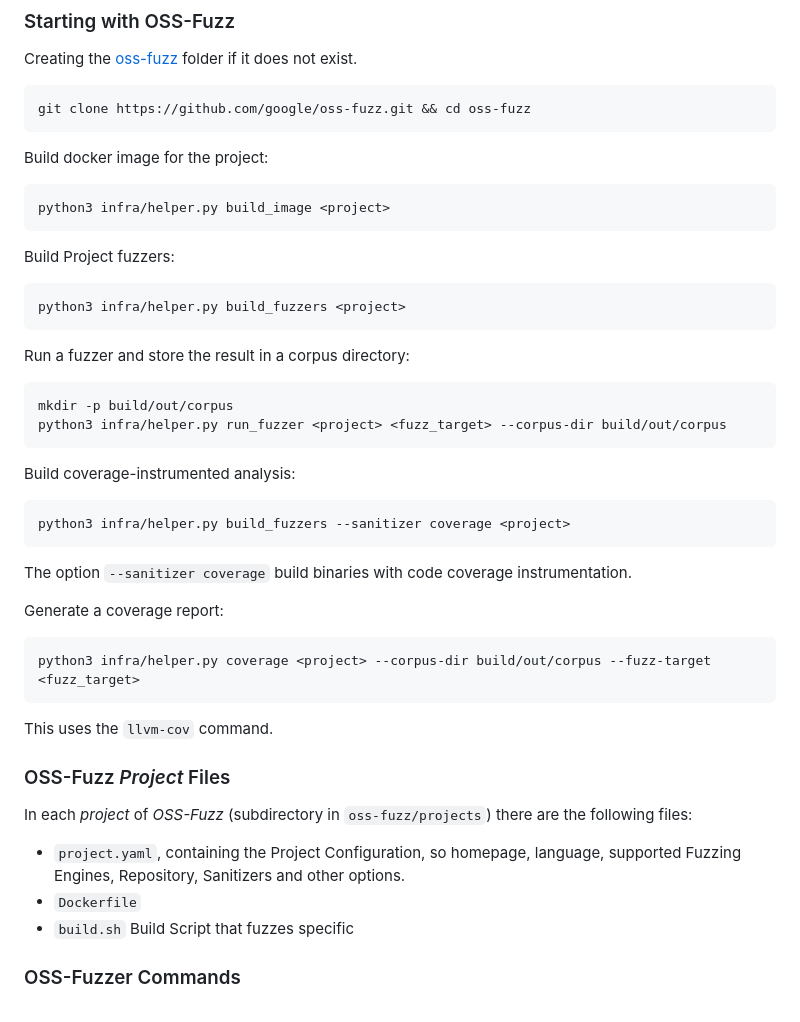
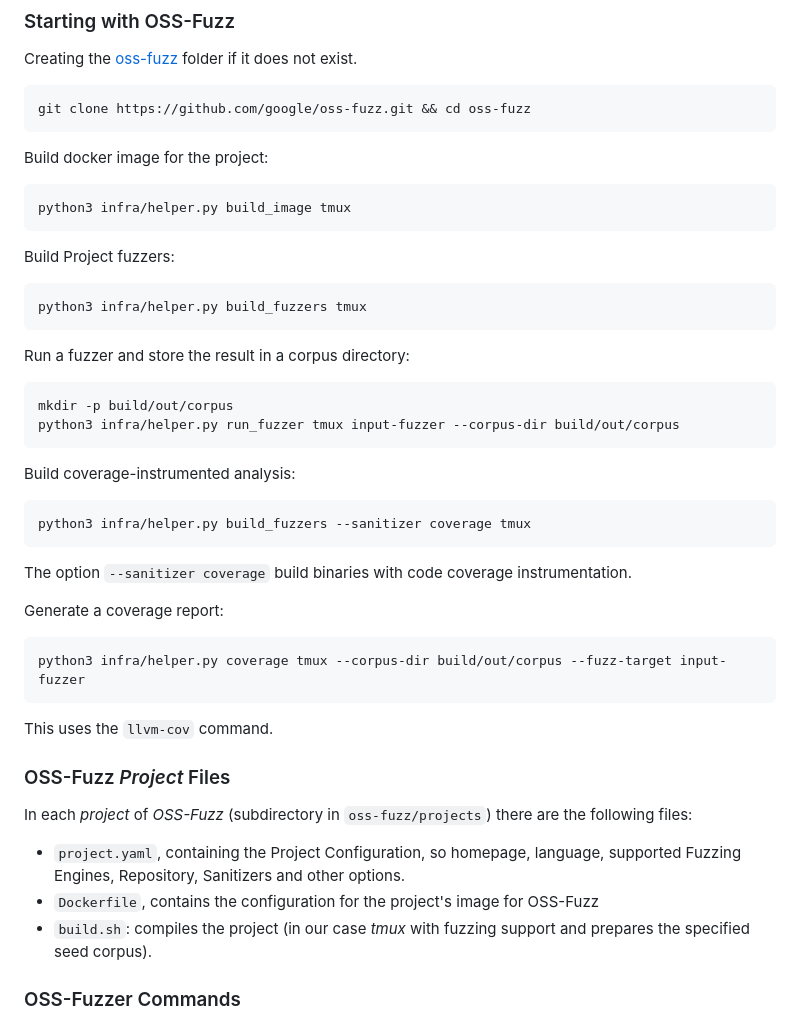
Before and after one commit to lucadibello/tmux-fuzzing, a Markdown page: forks/README.md, the part around the change printed below. Rendered like a GitHub page.

````diff
--- a/forks/README.md
+++ b/forks/README.md
@@ -14,29 +14,29 @@ git clone https://github.com/google/oss-fuzz.git && cd oss-fuzz
 Build docker image for the project:
 
 ```bash
-python3 infra/helper.py build_image <project>
+python3 infra/helper.py build_image tmux
 ```
 
 Build Project fuzzers:
 ```bash
-python3 infra/helper.py build_fuzzers <project>
+python3 infra/helper.py build_fuzzers tmux
 ```
 
 Run a fuzzer and store the result in a corpus directory:
 ```bash
 mkdir -p build/out/corpus
-python3 infra/helper.py run_fuzzer <project> <fuzz_target> --corpus-dir build/out/corpus
+python3 infra/helper.py run_fuzzer tmux input-fuzzer --corpus-dir build/out/corpus
 ```
 
 Build coverage-instrumented analysis:
 ```bash
-python3 infra/helper.py build_fuzzers --sanitizer coverage <project>
+python3 infra/helper.py build_fuzzers --sanitizer coverage tmux
 ```
 The option `--sanitizer coverage` build binaries with code coverage instrumentation.
 
 Generate a coverage report:
 ```bash
-python3 infra/helper.py coverage <project> --corpus-dir build/out/corpus --fuzz-target <fuzz_target>
+python3 infra/helper.py coverage tmux --corpus-dir build/out/corpus --fuzz-target input-fuzzer
 ```
 This uses the `llvm-cov` command.
 
@@ -44,8 +44,8 @@ This uses the `llvm-cov` command.
 
 In each *project* of *OSS-Fuzz* (subdirectory in `oss-fuzz/projects`) there are the following files:
 - `project.yaml`, containing the Project Configuration, so homepage, language, supported Fuzzing Engines, Repository, Sanitizers and other options.
-- `Dockerfile`
-- `build.sh` Build Script that fuzzes specific
+- `Dockerfile`, contains the configuration for the project's image for OSS-Fuzz
+- `build.sh`: compiles the project (in our case *tmux* with fuzzing support and prepares the specified seed corpus).
 
 ### OSS-Fuzzer Commands
 
````
Also changed, not shown: other parts of forks/README.md (+17 -4 lines), README.md (+9 -0 lines).
